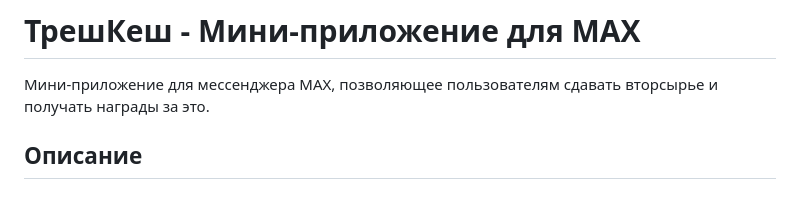
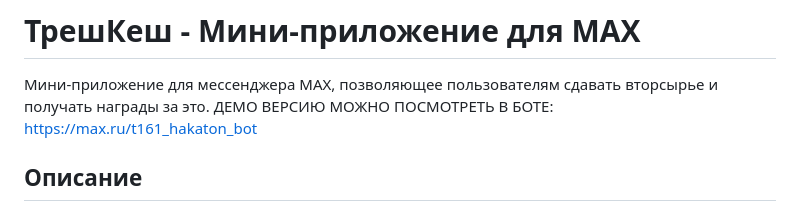
Before and after one commit to AmirkaL/MaxBot, a Markdown page: README.md, the part around the change. GitHub-like rendering.

```diff
--- a/README.md
+++ b/README.md
@@ -1,6 +1,7 @@
 # ТрешКеш - Мини-приложение для MAX
 
 Мини-приложение для мессенджера MAX, позволяющее пользователям сдавать вторсырье и получать награды за это.
+ДЕМО ВЕРСИЮ МОЖНО ПОСМОТРЕТЬ В БОТЕ: https://max.ru/t161_hakaton_bot
 
 ## Описание
 
```
